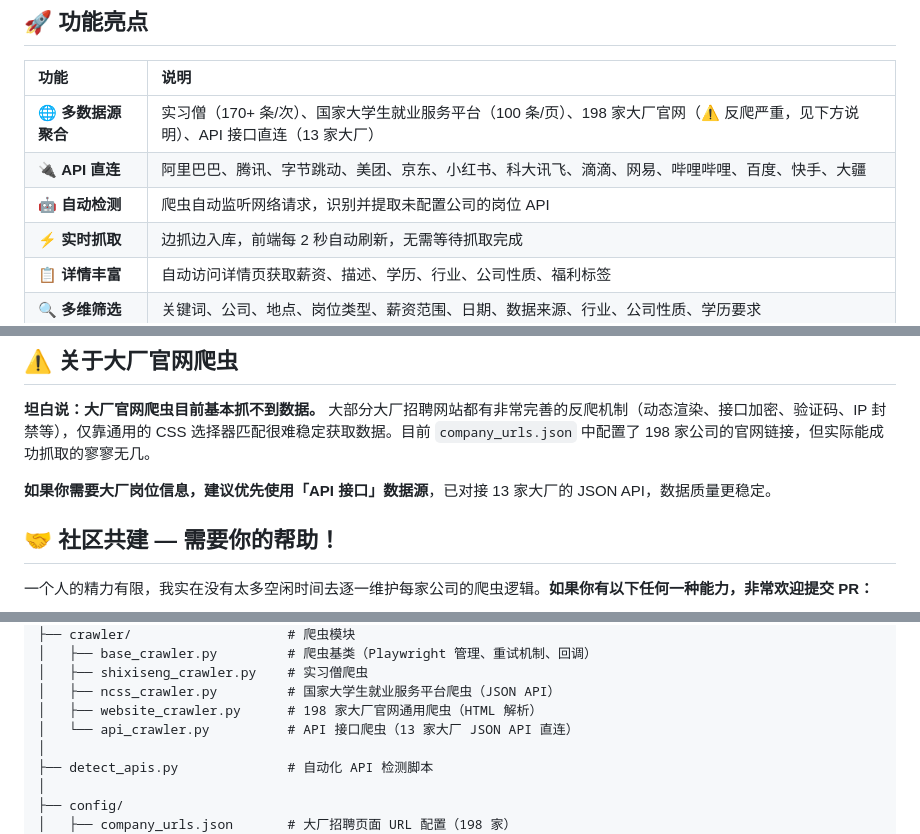
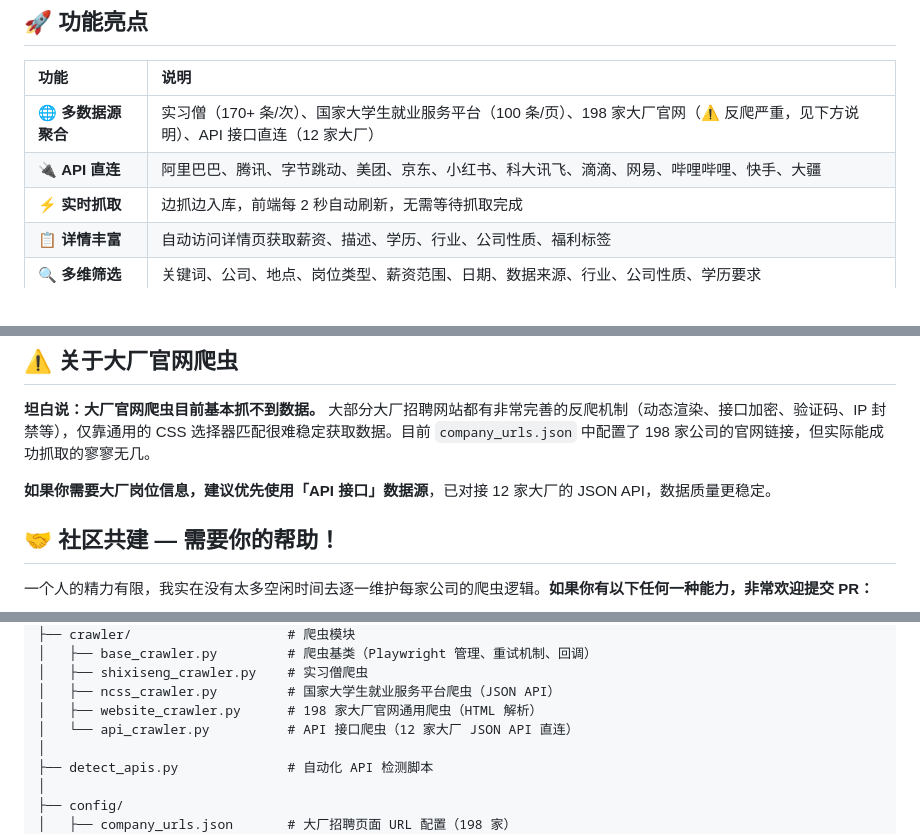
Before and after one commit to Bynlk/JobHunter, a Markdown page: README.md, 3 parts joined by grey strips. Drawn GitHub-style.

Commit message:
docs: 更新 README 反映 API 爬虫变更
- API 大厂数量 13→12（移除百度）
- 移除「自动检测」功能描述
- 更新 API 直连列表

Co-Authored-By: Claude Opus 4.7 <noreply@anthropic.com>

```diff
--- a/README.md
+++ b/README.md
@@ -24,9 +24,8 @@
 
 | 功能 | 说明 |
 |:-----|:-----|
-| 🌐 **多数据源聚合** | 实习僧（170+ 条/次）、国家大学生就业服务平台（100 条/页）、198 家大厂官网（⚠️ 反爬严重，见下方说明）、API 接口直连（13 家大厂） |
-| 🔌 **API 直连** | 阿里巴巴、腾讯、字节跳动、美团、京东、小红书、科大讯飞、滴滴、网易、哔哩哔哩、百度、快手、大疆 |
-| 🤖 **自动检测** | 爬虫自动监听网络请求，识别并提取未配置公司的岗位 API |
+| 🌐 **多数据源聚合** | 实习僧（170+ 条/次）、国家大学生就业服务平台（100 条/页）、198 家大厂官网（⚠️ 反爬严重，见下方说明）、API 接口直连（12 家大厂） |
+| 🔌 **API 直连** | 阿里巴巴、腾讯、字节跳动、美团、京东、小红书、科大讯飞、滴滴、网易、哔哩哔哩、快手、大疆 |
 | ⚡ **实时抓取** | 边抓边入库，前端每 2 秒自动刷新，无需等待抓取完成 |
 | 📋 **详情丰富** | 自动访问详情页获取薪资、描述、学历、行业、公司性质、福利标签 |
 | 🔍 **多维筛选** | 关键词、公司、地点、岗位类型、薪资范围、日期、数据来源、行业、公司性质、学历要求 |
@@ -38,7 +37,7 @@
 
 **坦白说：大厂官网爬虫目前基本抓不到数据。** 大部分大厂招聘网站都有非常完善的反爬机制（动态渲染、接口加密、验证码、IP 封禁等），仅靠通用的 CSS 选择器匹配很难稳定获取数据。目前 `company_urls.json` 中配置了 198 家公司的官网链接，但实际能成功抓取的寥寥无几。
 
-**如果你需要大厂岗位信息，建议优先使用「API 接口」数据源**，已对接 13 家大厂的 JSON API，数据质量更稳定。
+**如果你需要大厂岗位信息，建议优先使用「API 接口」数据源**，已对接 12 家大厂的 JSON API，数据质量更稳定。
 
 ## 🤝 社区共建 — 需要你的帮助！
 
@@ -144,7 +143,7 @@ JobHunter/
 │   ├── shixiseng_crawler.py    # 实习僧爬虫
 │   ├── ncss_crawler.py         # 国家大学生就业服务平台爬虫（JSON API）
 │   ├── website_crawler.py      # 198 家大厂官网通用爬虫（HTML 解析）
-│   └── api_crawler.py          # API 接口爬虫（13 家大厂 JSON API 直连）
+│   └── api_crawler.py          # API 接口爬虫（12 家大厂 JSON API 直连）
 │
 ├── detect_apis.py              # 自动化 API 检测脚本
 │
```
